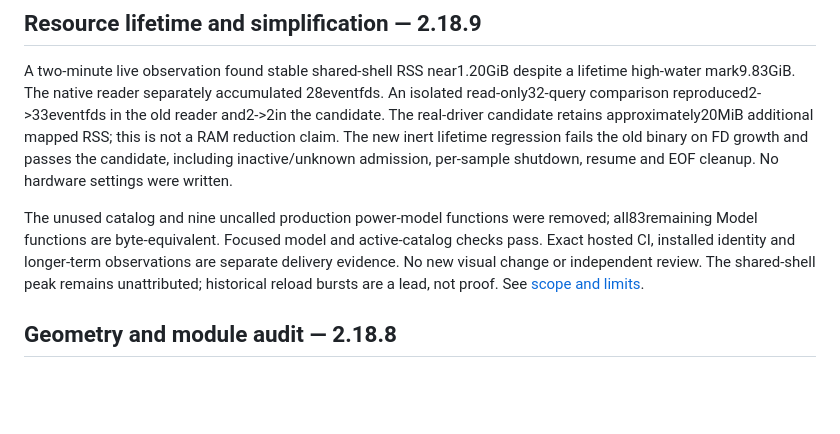
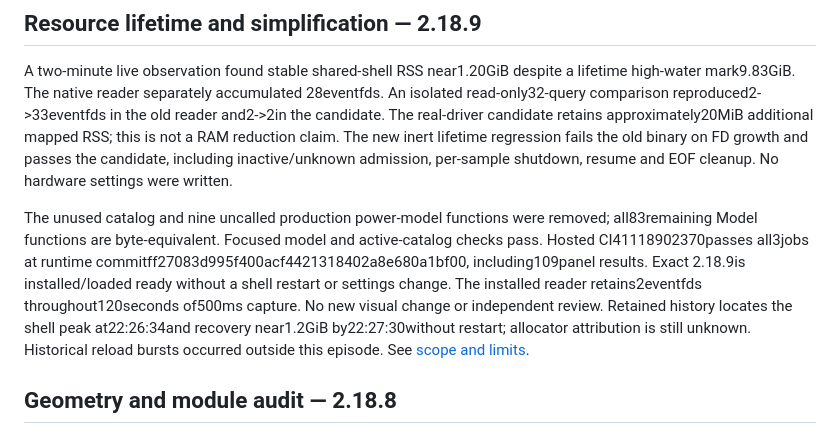
Before and after one commit to PavelLizunov/omarchy-loadlet, a Markdown page: VERIFICATION.md, the part around the change. Drawn GitHub-style; blank space fills up the shorter version.

```diff
--- a/VERIFICATION.md
+++ b/VERIFICATION.md
@@ -13,10 +13,14 @@ and EOF cleanup. No hardware settings were written.
 
 The unused catalog and nine uncalled production power-model functions were
 removed; all83remaining Model functions are byte-equivalent. Focused model and
-active-catalog checks pass. Exact hosted CI, installed identity and longer-term
-observations are separate delivery evidence. No new visual change or independent
-review. The shared-shell peak remains unattributed; historical reload bursts are
-a lead, not proof. See [scope and limits](docs/resource-simplification-20261030.md).
+active-catalog checks pass. Hosted CI41118902370passes all3jobs at runtime
+commitff27083d995f400acf4421318402a8e680a1bf00, including109panel results. Exact
+2.18.9is installed/loaded ready without a shell restart or settings change.
+The installed reader retains2eventfds throughout120seconds of500ms capture.
+No new visual change or independent review. Retained history locates the shell
+peak at22:26:34and recovery near1.2GiB by22:27:30without restart; allocator
+attribution is still unknown. Historical reload bursts occurred outside this
+episode. See [scope and limits](docs/resource-simplification-20261030.md).
 
 ## Geometry and module audit — 2.18.8
 
```
Also changed, not shown: docs/resource-simplification-20261030.md (+35 -6 lines).
